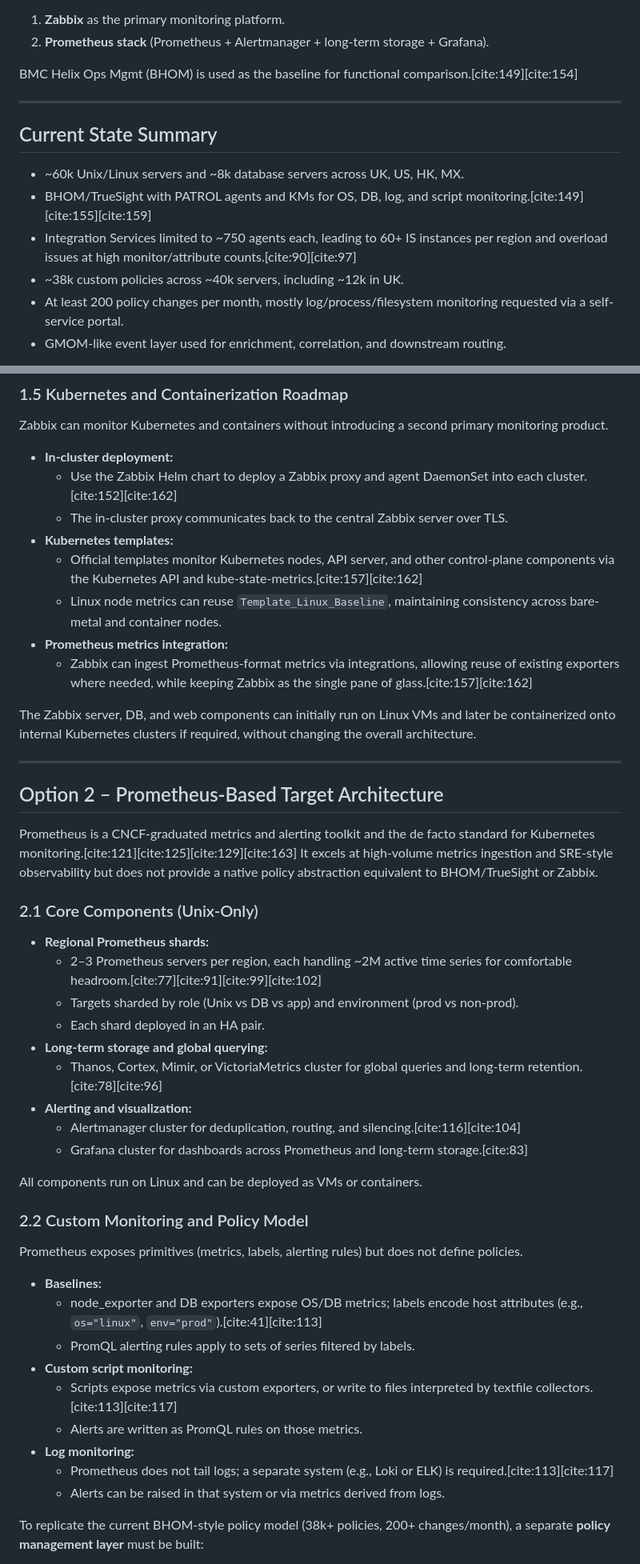
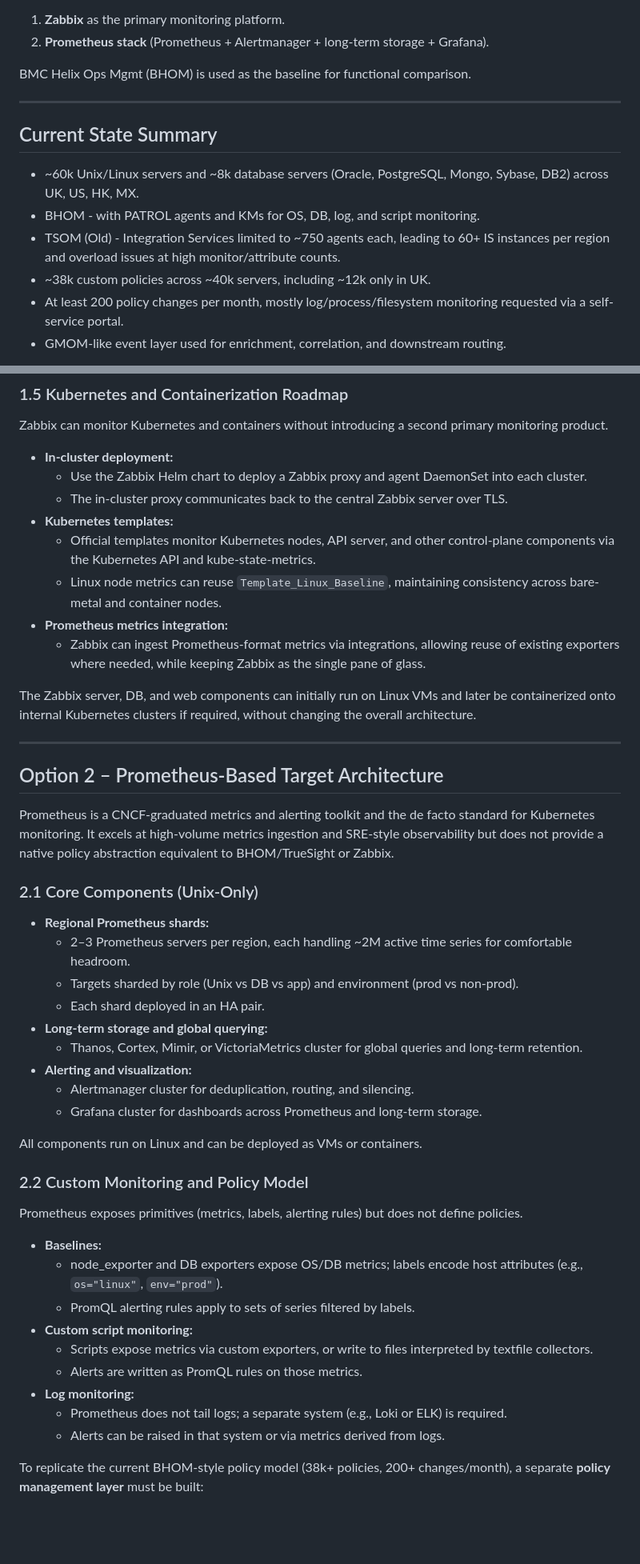
Before and after one commit to harshavk5/BuildVsBuy, a Markdown page: README.md, 2 parts joined by grey strips. Shown at 80% size. GitHub-like rendering; blank space fills up the shorter version.

```diff
--- a/README.md
+++ b/README.md
@@ -15,16 +15,16 @@ Two open-source options are evaluated:
 1. **Zabbix** as the primary monitoring platform.
 2. **Prometheus stack** (Prometheus + Alertmanager + long-term storage + Grafana).
 
-BMC Helix Ops Mgmt (BHOM) is used as the baseline for functional comparison.[cite:149][cite:154]
+BMC Helix Ops Mgmt (BHOM) is used as the baseline for functional comparison.
 
 ---
 
 ## Current State Summary
 
-- ~60k Unix/Linux servers and ~8k database servers across UK, US, HK, MX.
-- BHOM/TrueSight with PATROL agents and KMs for OS, DB, log, and script monitoring.[cite:149][cite:155][cite:159]
-- Integration Services limited to ~750 agents each, leading to 60+ IS instances per region and overload issues at high monitor/attribute counts.[cite:90][cite:97]
-- ~38k custom policies across ~40k servers, including ~12k in UK.
+- ~60k Unix/Linux servers and ~8k database servers (Oracle, PostgreSQL, Mongo, Sybase, DB2) across UK, US, HK, MX.
+- BHOM - with PATROL agents and KMs for OS, DB, log, and script monitoring.
+- TSOM (Old) - Integration Services limited to ~750 agents each, leading to 60+ IS instances per region and overload issues at high monitor/attribute counts.
+- ~38k custom policies across ~40k servers, including ~12k only in UK.
 - At least 200 policy changes per month, mostly log/process/filesystem monitoring requested via a self-service portal.
 - GMOM-like event layer used for enrichment, correlation, and downstream routing.
 
@@ -148,13 +148,13 @@ Zabbix’s architecture and proxy buffering make it well-suited to aggressive pa
 Zabbix can monitor Kubernetes and containers without introducing a second primary monitoring product.
 
 - **In-cluster deployment:**
-  - Use the Zabbix Helm chart to deploy a Zabbix proxy and agent DaemonSet into each cluster.[cite:152][cite:162]
+  - Use the Zabbix Helm chart to deploy a Zabbix proxy and agent DaemonSet into each cluster.
   - The in-cluster proxy communicates back to the central Zabbix server over TLS.
 - **Kubernetes templates:**
-  - Official templates monitor Kubernetes nodes, API server, and other control-plane components via the Kubernetes API and kube-state-metrics.[cite:157][cite:162]
+  - Official templates monitor Kubernetes nodes, API server, and other control-plane components via the Kubernetes API and kube-state-metrics.
   - Linux node metrics can reuse `Template_Linux_Baseline`, maintaining consistency across bare-metal and container nodes.
 - **Prometheus metrics integration:**
-  - Zabbix can ingest Prometheus-format metrics via integrations, allowing reuse of existing exporters where needed, while keeping Zabbix as the single pane of glass.[cite:157][cite:162]
+  - Zabbix can ingest Prometheus-format metrics via integrations, allowing reuse of existing exporters where needed, while keeping Zabbix as the single pane of glass.
 
 The Zabbix server, DB, and web components can initially run on Linux VMs and later be containerized onto internal Kubernetes clusters if required, without changing the overall architecture.
 
@@ -162,19 +162,19 @@ The Zabbix server, DB, and web components can initially run on Linux VMs and lat
 
 ## Option 2 – Prometheus-Based Target Architecture
 
-Prometheus is a CNCF-graduated metrics and alerting toolkit and the de facto standard for Kubernetes monitoring.[cite:121][cite:125][cite:129][cite:163] It excels at high-volume metrics ingestion and SRE-style observability but does not provide a native policy abstraction equivalent to BHOM/TrueSight or Zabbix.
+Prometheus is a CNCF-graduated metrics and alerting toolkit and the de facto standard for Kubernetes monitoring. It excels at high-volume metrics ingestion and SRE-style observability but does not provide a native policy abstraction equivalent to BHOM/TrueSight or Zabbix.
 
 ### 2.1 Core Components (Unix-Only)
 
 - **Regional Prometheus shards:**
-  - 2–3 Prometheus servers per region, each handling ~2M active time series for comfortable headroom.[cite:77][cite:91][cite:99][cite:102]
+  - 2–3 Prometheus servers per region, each handling ~2M active time series for comfortable headroom.
   - Targets sharded by role (Unix vs DB vs app) and environment (prod vs non-prod).
   - Each shard deployed in an HA pair.
 - **Long-term storage and global querying:**
-  - Thanos, Cortex, Mimir, or VictoriaMetrics cluster for global queries and long-term retention.[cite:78][cite:96]
+  - Thanos, Cortex, Mimir, or VictoriaMetrics cluster for global queries and long-term retention.
 - **Alerting and visualization:**
-  - Alertmanager cluster for deduplication, routing, and silencing.[cite:116][cite:104]
-  - Grafana cluster for dashboards across Prometheus and long-term storage.[cite:83]
+  - Alertmanager cluster for deduplication, routing, and silencing.
+  - Grafana cluster for dashboards across Prometheus and long-term storage.
 
 All components run on Linux and can be deployed as VMs or containers.
 
@@ -183,13 +183,13 @@ All components run on Linux and can be deployed as VMs or containers.
 Prometheus exposes primitives (metrics, labels, alerting rules) but does not define policies.
 
 - **Baselines:**
-  - node_exporter and DB exporters expose OS/DB metrics; labels encode host attributes (e.g., `os="linux"`, `env="prod"`).[cite:41][cite:113]
+  - node_exporter and DB exporters expose OS/DB metrics; labels encode host attributes (e.g., `os="linux"`, `env="prod"`).
   - PromQL alerting rules apply to sets of series filtered by labels.
 - **Custom script monitoring:**
-  - Scripts expose metrics via custom exporters, or write to files interpreted by textfile collectors.[cite:113][cite:117]
+  - Scripts expose metrics via custom exporters, or write to files interpreted by textfile collectors.
   - Alerts are written as PromQL rules on those metrics.
 - **Log monitoring:**
-  - Prometheus does not tail logs; a separate system (e.g., Loki or ELK) is required.[cite:113][cite:117]
+  - Prometheus does not tail logs; a separate system (e.g., Loki or ELK) is required.
   - Alerts can be raised in that system or via metrics derived from logs.
 
 To replicate the current BHOM-style policy model (38k+ policies, 200+ changes/month), a separate **policy management layer** must be built:
```
Also changed, not shown: other parts of README.md (+27 -27 lines).
